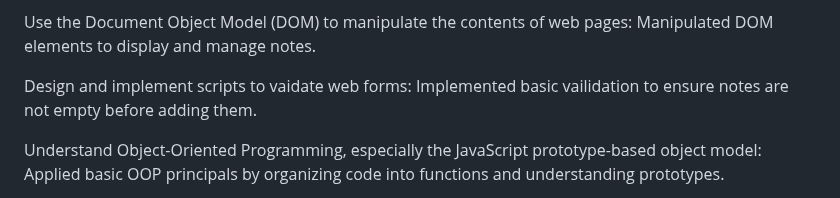
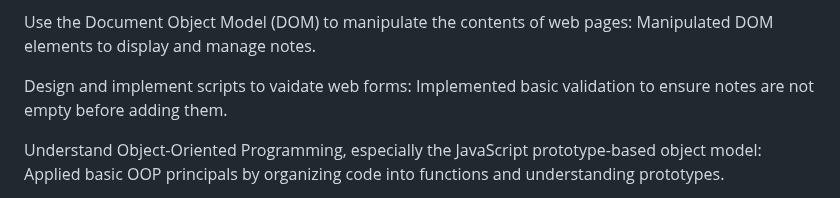
Before and after one commit to snawabi1/code-note-taking-app, a Markdown page: README.md, the part around the change. Rendered like a GitHub page.

```diff
--- a/README.md
+++ b/README.md
@@ -106,7 +106,7 @@ Design and implement clientside scripts using JavaScript: Used JavaScript to add
 
 Use the Document Object Model (DOM) to manipulate the contents of web pages: Manipulated DOM elements to display and manage notes.
 
-Design and implement scripts to vaidate web forms: Implemented basic vailidation to ensure notes are not empty before adding them.
+Design and implement scripts to vaidate web forms: Implemented basic validation to ensure notes are not empty before adding them.
 
 Understand Object-Oriented Programming, especially the JavaScript prototype-based object model: Applied basic OOP principals by organizing code into functions and understanding prototypes.
 
```
